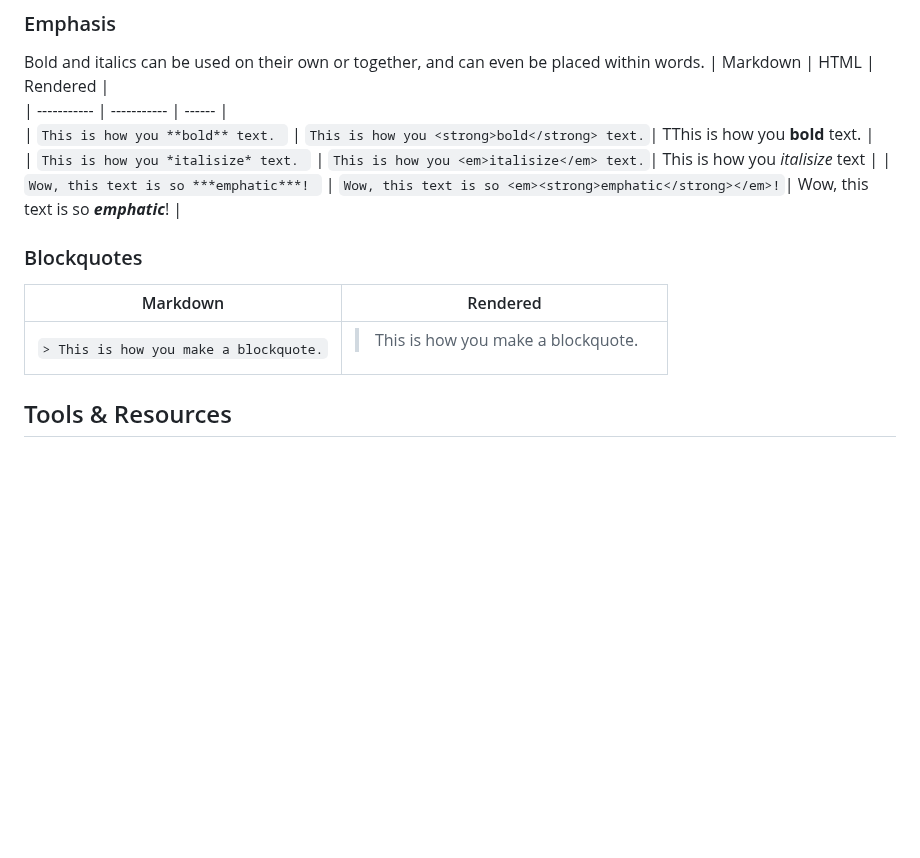
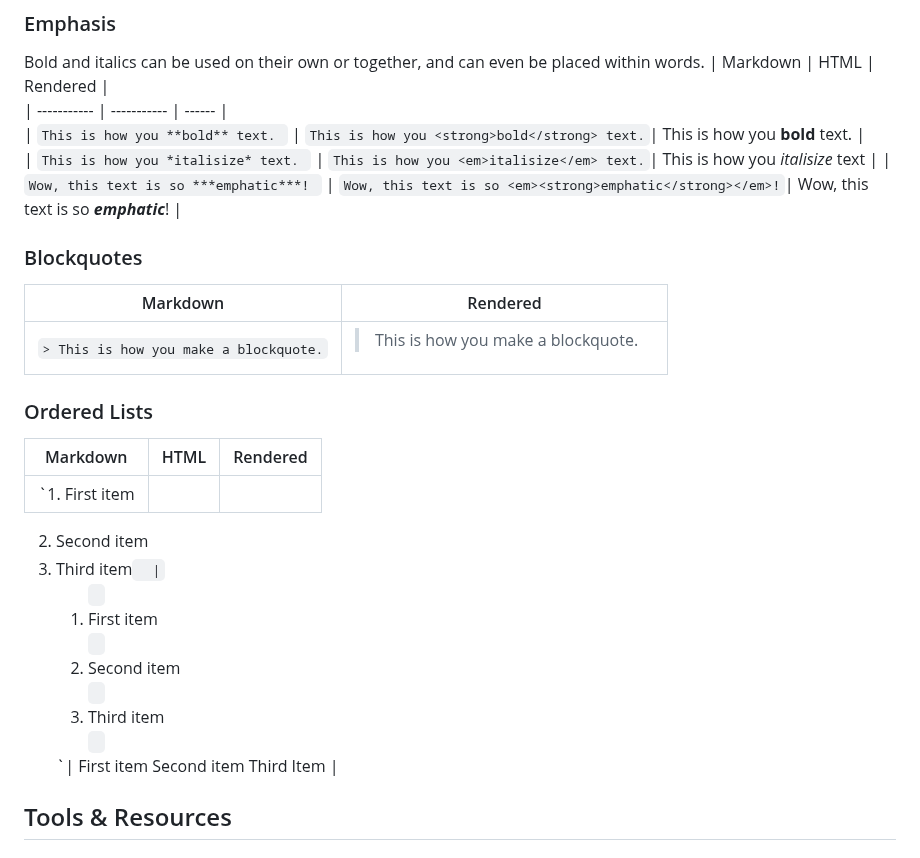
Before and after one commit to happymeal808/group-07-presentation-website, a Markdown page: README.md, the part around the change. Drawn GitHub-style; blank space fills up the shorter version.

```diff
--- a/README.md
+++ b/README.md
@@ -74,7 +74,7 @@ Separate your paragraphs from one another by using a blank line between them.
 Bold and italics can be used on their own or together, and can even be placed within words.
 | Markdown     | HTML |  Rendered  |
 | ----------- | ----------- | ------ |
-| `This is how you **bold** text. `   | `This is how you <strong>bold</strong> text.`| TThis is how you **bold** text.  |
+| `This is how you **bold** text. `   | `This is how you <strong>bold</strong> text.`| This is how you **bold** text.  |
 | `This is how you *italisize* text. `   | `This is how you <em>italisize</em> text.`| This is how you *italisize* text  |
 | `Wow, this text is so ***emphatic***! `   | `Wow, this text is so <em><strong>emphatic</strong></em>!`| Wow, this text is so ***emphatic***! |
 
@@ -82,6 +82,19 @@ Bold and italics can be used on their own or together, and can even be placed wi
 | Markdown     |  Rendered  |
 | -----------  | ------ |
 | `> This is how you make a blockquote.`   | <blockquote> This is how you make a blockquote. </blockquote> |
+
+### Ordered Lists
+| Markdown     | HTML |  Rendered  |
+| ----------- | ----------- | ------ |
+| `1. First item
+2. Second item
+3. Third item`   | `<ol>`
+`<li>First item</li>`
+`<li>Second item</li>`
+`<li>Third item</li>`
+`</ol>`| First item
+Second item
+Third Item  |
 
 ## Tools & Resources
 
```
